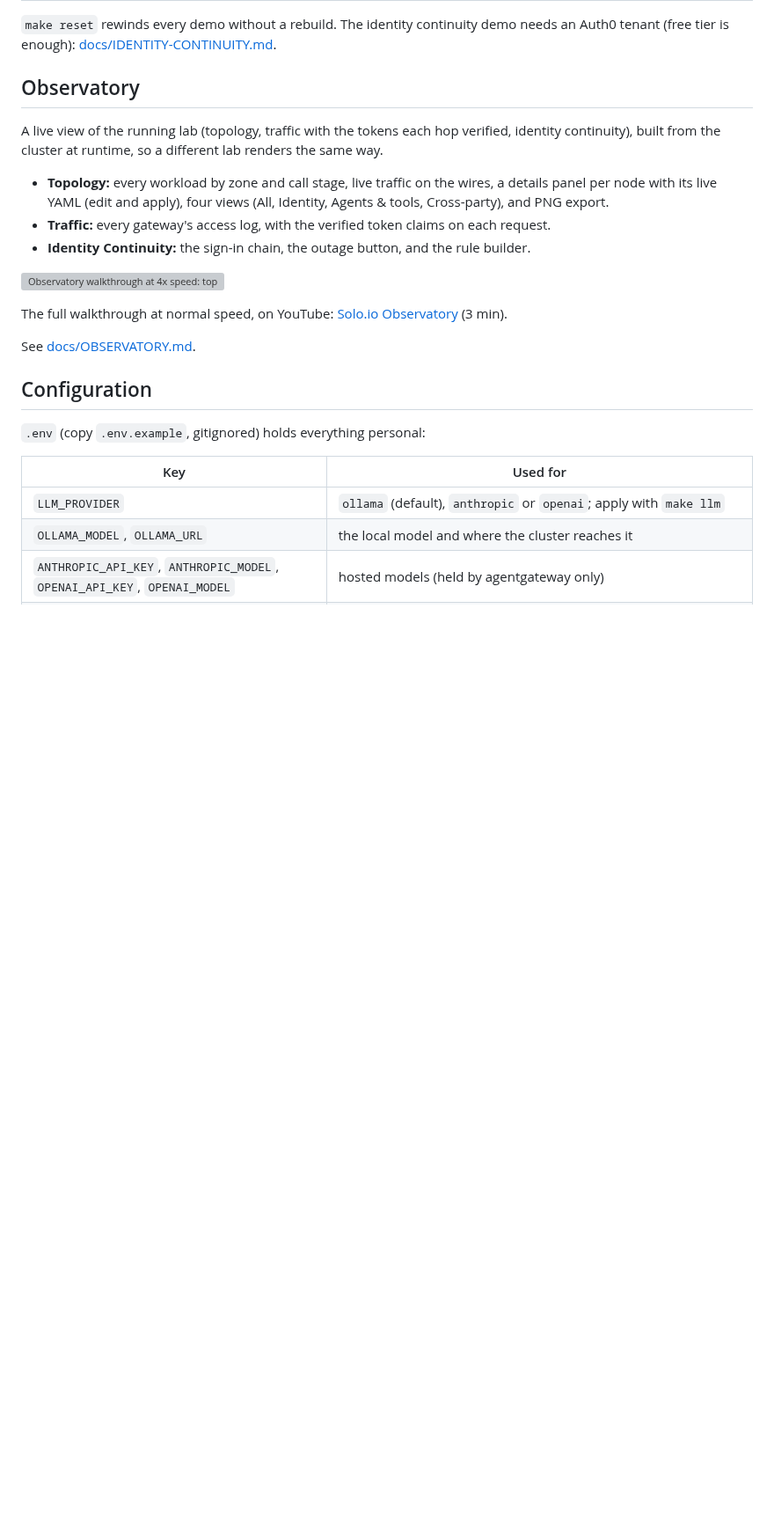
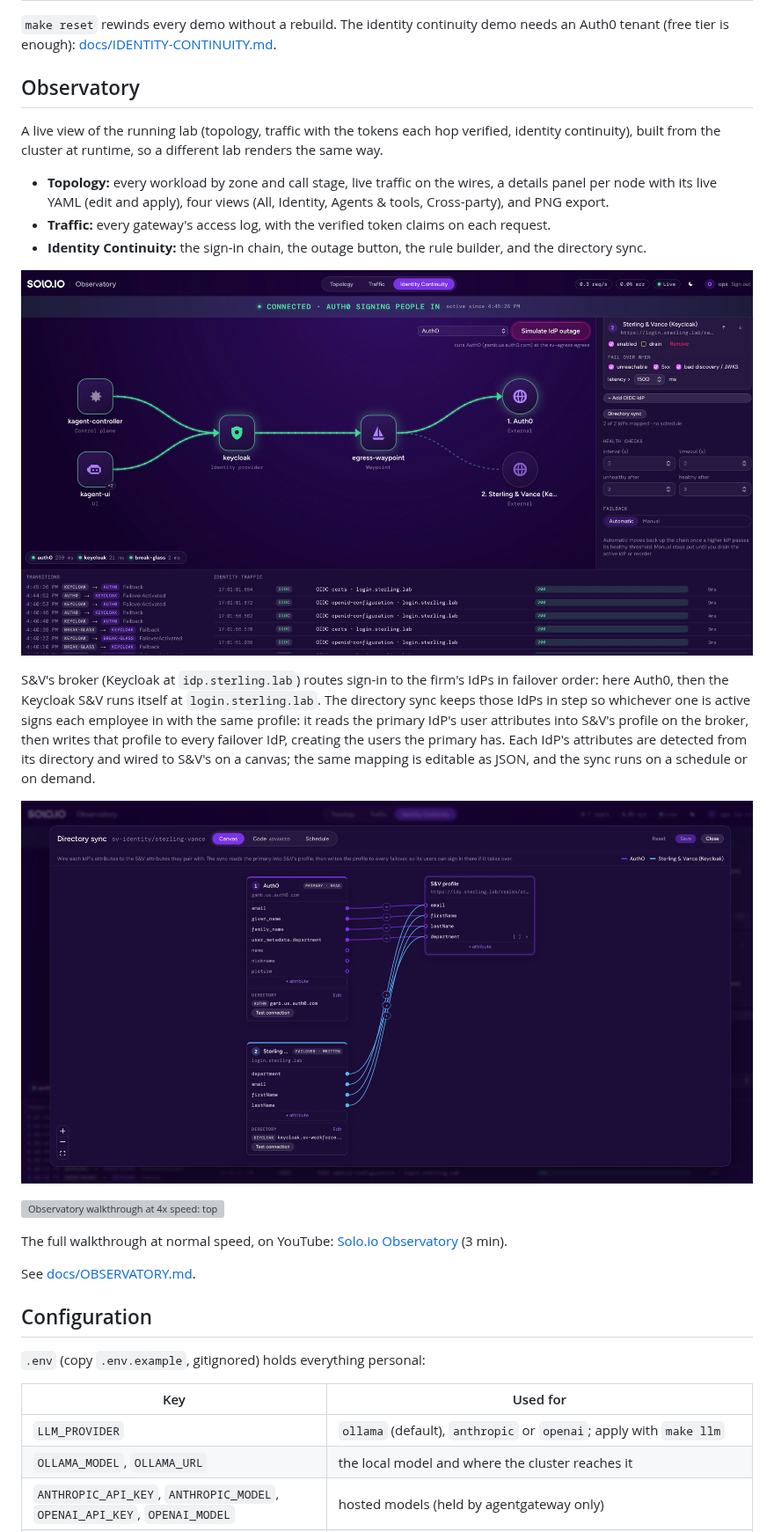
Before and after one commit to nickgamb/solo-lab, a Markdown page: README.md, the part around the change. Shown at 88% size. GitHub-like rendering; pictures changed too: docs/images/observatory-continuity-connected.jpg, docs/images/observatory-directory-sync-canvas.jpg (added); blank space fills up the shorter version; grey boxes are pictures that could not be loaded.

```diff
--- a/README.md
+++ b/README.md
@@ -140,8 +140,22 @@ different lab renders the same way.
   views (All, Identity, Agents & tools, Cross-party), and PNG export.
 - **Traffic:** every gateway's access log, with the verified token claims on
   each request.
-- **Identity Continuity:** the sign-in chain, the outage button, and the rule
-  builder.
+- **Identity Continuity:** the sign-in chain, the outage button, the rule
+  builder, and the directory sync.
+
+![Identity Continuity: Auth0 signing people in through the S&V egress, S&V's own Keycloak as the failover, the rule builder on the right](docs/images/observatory-continuity-connected.jpg)
+
+S&V's broker (Keycloak at `idp.sterling.lab`) routes sign-in to the firm's
+IdPs in failover order: here Auth0, then the Keycloak S&V runs itself at
+`login.sterling.lab`. The directory sync keeps those IdPs in step so
+whichever one is active signs each employee in with the same profile: it
+reads the primary IdP's user attributes into S&V's profile on the broker,
+then writes that profile to every failover IdP, creating the users the
+primary has. Each IdP's attributes are detected from its directory and wired
+to S&V's on a canvas; the same mapping is editable as JSON, and the sync runs
+on a schedule or on demand.
+
+![Directory sync: each IdP's detected attributes wired to S&V's profile; the primary is read, the failovers are written](docs/images/observatory-directory-sync-canvas.jpg)
 
 [![Observatory walkthrough at 4x speed: topology views, hover, details and live YAML, traffic with token claims, and an IdP outage with failover and failback](docs/videos/observatory.gif)](https://youtu.be/Y3P4a7HRvVs)
 
```
Also changed, not shown: docs/IDENTITY-CONTINUITY.md (+16 -9 lines), docs/OBSERVATORY.md (+22 -2 lines), docs/images/observatory-directory-sync-code.jpg (added), docs/images/observatory-directory-sync-schedule.jpg (added), 2 other files.
